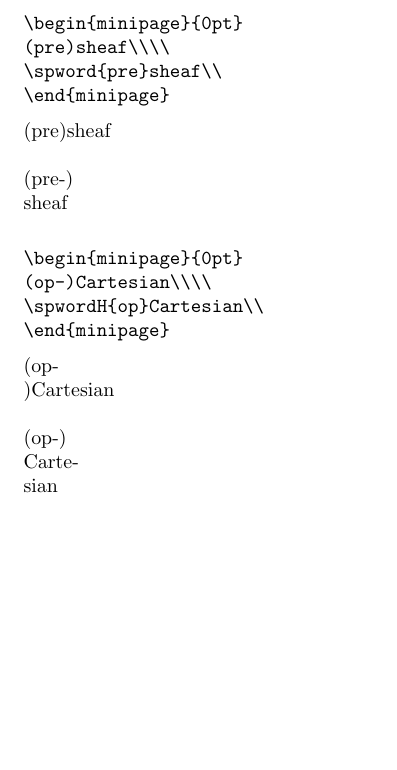
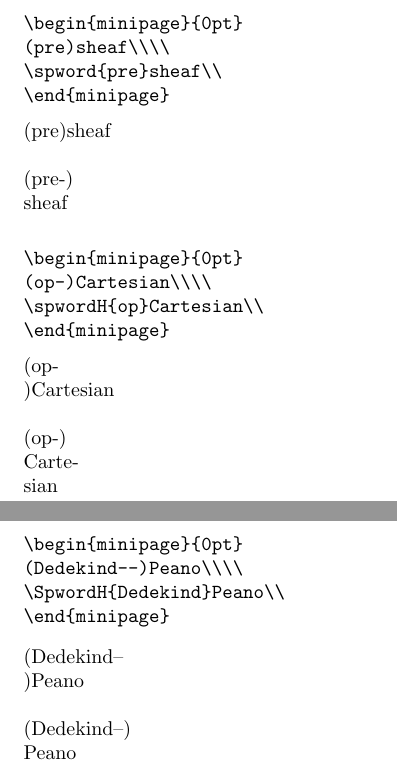
Before and after one commit to carlostome/latex-mycompounds, a LaTeX document (mycompounds.tex, which reads mycompounds.sty): part of page 3 of 3 before the commit and two parts of pages 3 and 4 of 4 after it, the two joined at a grey line, cut so that both start at the same text, the shorter picture padded with empty space. Compiled offline with pdfLaTeX.

Commit message:
Add macro \SpwordH

```diff
--- a/mycompounds.sty
+++ b/mycompounds.sty
@@ -35,4 +35,7 @@
 \NewDocumentCommand{\spwordH}{m}{%
   (#1\@allowhyphens\discretionary{-)}{}{-)}\@allowhyphens%
 }
+\NewDocumentCommand{\SpwordH}{m}{%
+  (#1\@allowhyphens\discretionary{--)}{}{--)}\@allowhyphens%
+}
 \makeatother
--- a/mycompounds.tex
+++ b/mycompounds.tex
@@ -97,4 +97,16 @@ both simply\nbhyp{} and dependently\nbhyp{}typed\\
   (op-)Cartesian\\\\
   \spwordH{op}Cartesian\\
 \end{minipage}
+
+\begin{verbatim*}
+\begin{minipage}{0pt}
+(Dedekind--)Peano\\\\
+\SpwordH{Dedekind}Peano\\
+\end{minipage}
+\end{verbatim*}
+%
+\begin{minipage}{0pt}
+  (Dedekind--)Peano\\\\
+  \SpwordH{Dedekind}Peano\\
+\end{minipage}
 \end{document}
```
